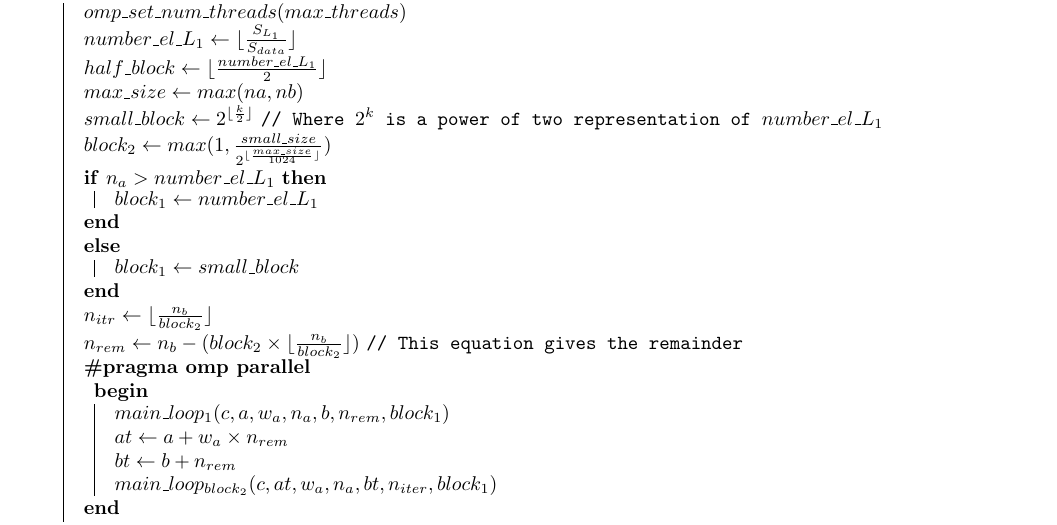
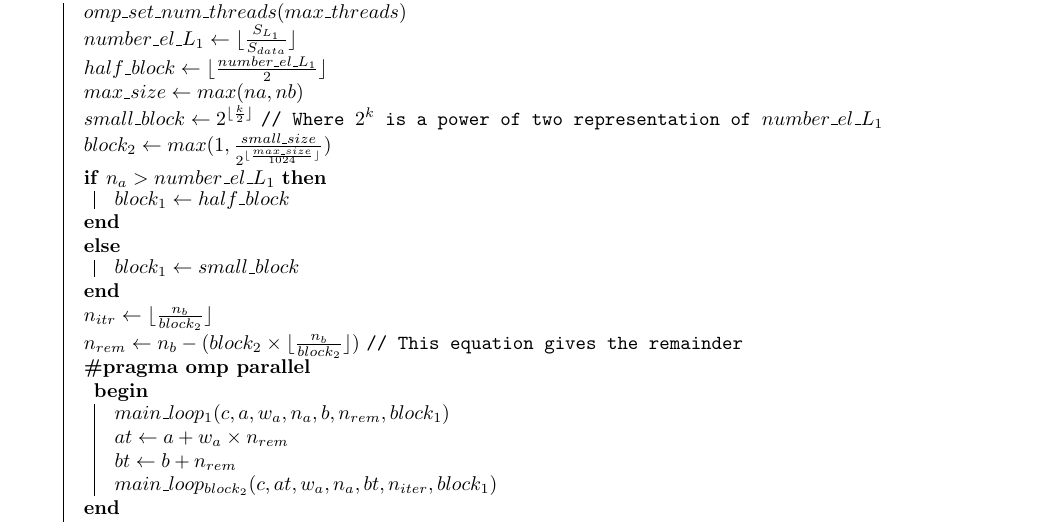
Before and after one commit to amitsingh19975/OpenMP-BLAS, a LaTeX thesis (doc/main.tex, which reads doc/matrix_times_vector.tex): part of page 34 of 47, cut so that both start at the same text. Compiled offline with pdfLaTeX.

Commit message:
improve col-major mtv block1

```diff
--- a/doc/matrix_times_vector.tex
+++ b/doc/matrix_times_vector.tex
@@ -210,7 +210,7 @@ elements placed with a specific stride and hinder the cache locality.
         \assignln{block_2}{max(1, \frac{small\_size}{2^{\lfloor \frac{max\_size}{1024} \rfloor}})}
 
         \If{$n_a > number\_el\_L_1$}{
-            \assignln{block_1}{number\_el\_L_1}
+            \assignln{block_1}{half\_block}
             }
         \Else{
             \assignln{block_1}{small\_block}
```
Also changed, not shown: doc/main.pdf, 1 other file.
